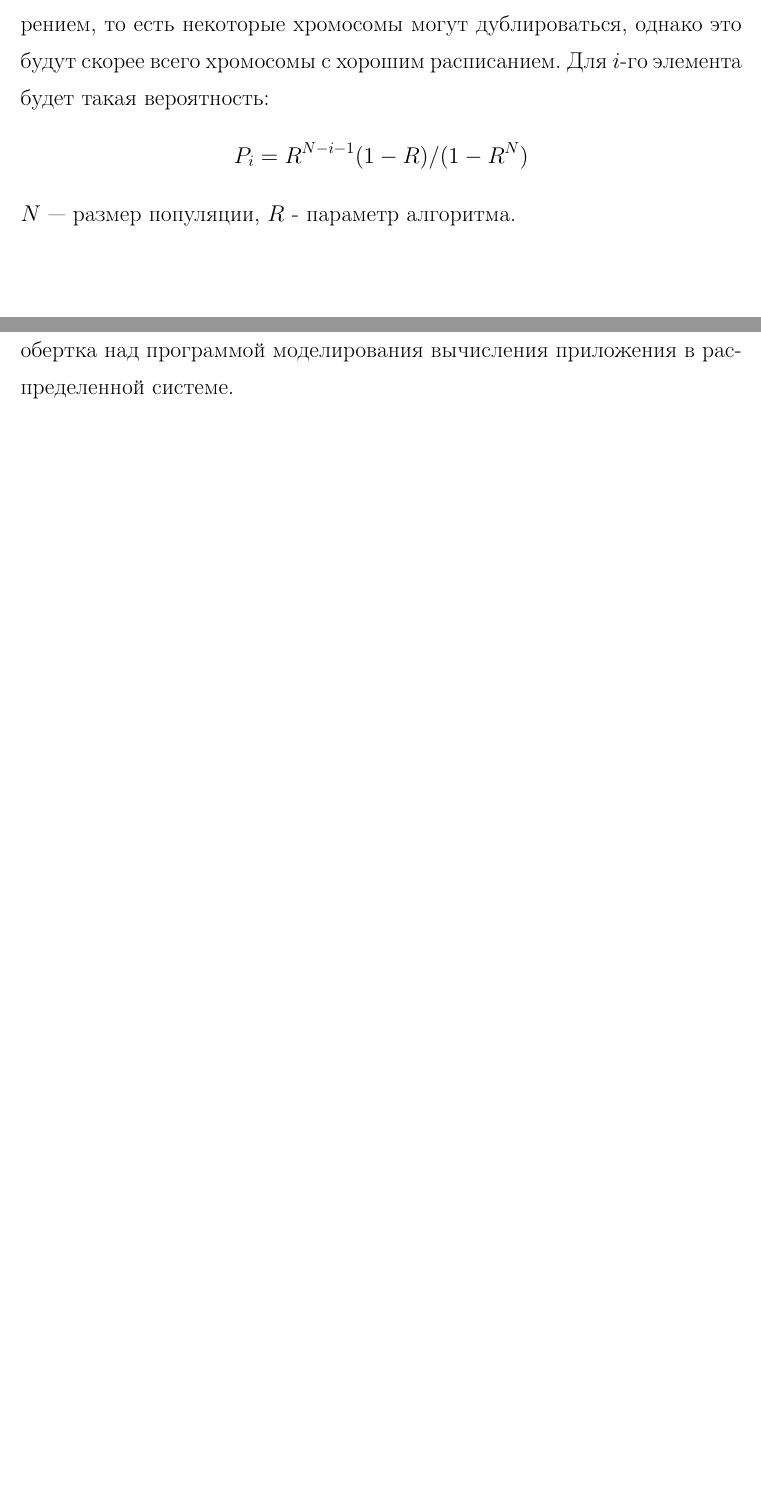
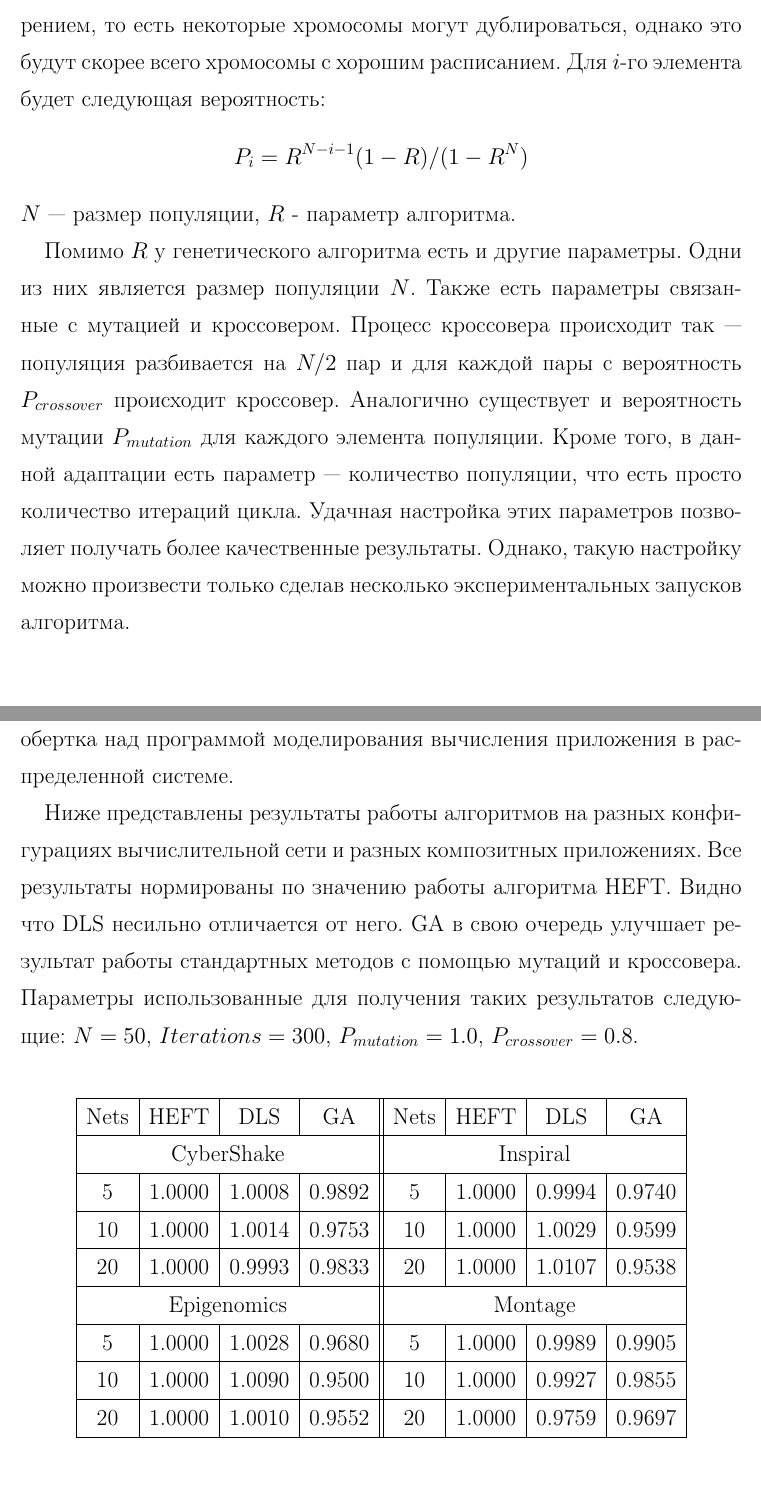
Before and after one commit to rialeksandrov/course_work, a LaTeX document (KR.tex, which reads Chapter3.tex, Chapter4.tex): two parts of pages 11 and 12 of 15 before the commit and two parts of pages 12 and 13 of 16 after it, joined at a grey line, cut so that both start at the same text, the shorter picture padded with empty space. Compiled offline with pdfLaTeX; a missing bibliography style is replaced by a similar one.

Commit message:
fixed errors, added experiments

```diff
--- a/Chapter3.tex
+++ b/Chapter3.tex
@@ -29,10 +32,11 @@
 
-Оценка хромосомы осуществляется с помощью симуляции или того расписания которое было построено (оно дает приблизительное время выполнения композитного приложения так как в составлении расписания не учитывается общее пользование сети). После того как все элементы поколения получили оценку, они сортируются на основе этой оценки и потом в зависимости от места в порядке сортировки им присуждается вероятность с которой они будут выбраны. Выбор производится с повторением, то есть некоторые хромосомы могут дублироваться, однако это будут скорее всего хромосомы с хорошим расписанием. Для $i$-го элемента будет такая вероятность:
+Оценка хромосомы осуществляется с помощью симуляции или того расписания которое было построено (оно дает приблизительное время выполнения композитного приложения так как в составлении расписания не учитывается общее пользование сети). После того как все элементы поколения получили оценку, они сортируются на основе этой оценки и потом в зависимости от места в порядке сортировки им присуждается вероятность с которой они будут выбраны. Выбор производится с повторением, то есть некоторые хромосомы могут дублироваться, однако это будут скорее всего хромосомы с хорошим расписанием. Для $i$-го элемента будет следующая вероятность:
 $$
 P_i = R^{N - i - 1} (1 - R) / (1 - R^N)
 $$
 $N$ --- размер популяции, $R$ - параметр алгоритма.
 
+Помимо $R$  у генетического алгоритма есть и другие параметры. Одни из них является размер популяции $N$. Также есть параметры связанные с мутацией и кроссовером. Процесс кроссовера происходит так --- популяция разбивается на $N/2$ пар и для каждой пары с вероятность $P_{crossover}$ происходит кроссовер. Аналогично существует и вероятность мутации $P_{mutation}$ для каждого элемента популяции. Кроме того, в данной адаптации есть параметр --- количество популяции, что есть просто количество итераций цикла. Удачная настройка этих параметров позволяет получать более качественные результаты. Однако, такую настройку можно произвести только сделав несколько  экспериментальных запусков алгоритма.
 
 
 
--- a/Chapter4.tex
+++ b/Chapter4.tex
@@ -4,4 +4,34 @@
 
 В рамках этой работы были реализованы алгоритмы DLS и генетический алгоритм.  Реализации алгоритмов добавлены в открытый сборник алгоритмов, который находится на сервисе \href{https://github.com/alexmnazarenko/pysimgrid}{github} \cite{GIT}. Данный репозиторий содержит алгоритмы, тестовые приложения и различные конфигурации вычислительных систем и самое важное там находится удобная обертка над программой моделирования вычисления приложения в распределенной системе.
 
+Ниже представлены результаты работы алгоритмов на разных конфигурациях вычислительной сети и разных композитных приложениях. Все результаты нормированы по значению работы алгоритма HEFT. Видно что DLS несильно отличается от него. GA в свою очередь улучшает результат работы стандартных методов с помощью мутаций и кроссовера. Параметры использованные для получения таких результатов следующие: $N = 50$, $Iterations = 300$, $P_{mutation} = 1.0$, $P_{crossover} = 0.8$.
+
+~
+
+\begin{center}
+\begin{tabular}{|c|c|c|c || c|c|c|c|}
+\hline
+Nets & HEFT &  DLS &  GA & Nets & HEFT &  DLS &  GA \\
+\hline
+\multicolumn{4}{|c||}{CyberShake} & \multicolumn{4}{c|}{ Inspiral} \\
+\hline
+5     &     1.0000 &     1.0008 &     0.9892  & 5 &     1.0000 &     0.9994 &     0.9740 \\
+\hline
+10              &     1.0000 &     1.0014 &     0.9753  & 10              &     1.0000 &     1.0029 &     0.9599 \\
+\hline
+20              &     1.0000 &     0.9993 &     0.9833 & 20              &     1.0000 &     1.0107 &     0.9538 \\
+\hline
+\multicolumn{4}{|c||}{Epigenomics} & \multicolumn{4}{c|}{Montage} \\
+\hline
+5               &     1.0000 &     1.0028 &     0.9680  & 5               &     1.0000 &     0.9989 &     0.9905 \\
+\hline
+10              &     1.0000 &     1.0090 &     0.9500 & 10              &     1.0000 &     0.9927 &     0.9855 \\
+\hline
+20              &     1.0000 &     1.0010 &     0.9552 & 20              &     1.0000 &     0.9759 &     0.9697 \\
+\hline
+
+\end{tabular}
+\end{center}
+
+
 \end{spacing}
```
Also changed, not shown: Chapter1.tex (+1 -1 lines), Chapter2.tex (+5 -5 lines), Introduction.tex (+1 -1 lines), biblio.tex (+1 -1 lines), conclusion.tex (+1 -1 lines), KR.pdf, dag_example.png (added), ss_mat_ex.png (added), Chapter3.tex (17 more changed lines), 5 other files.
